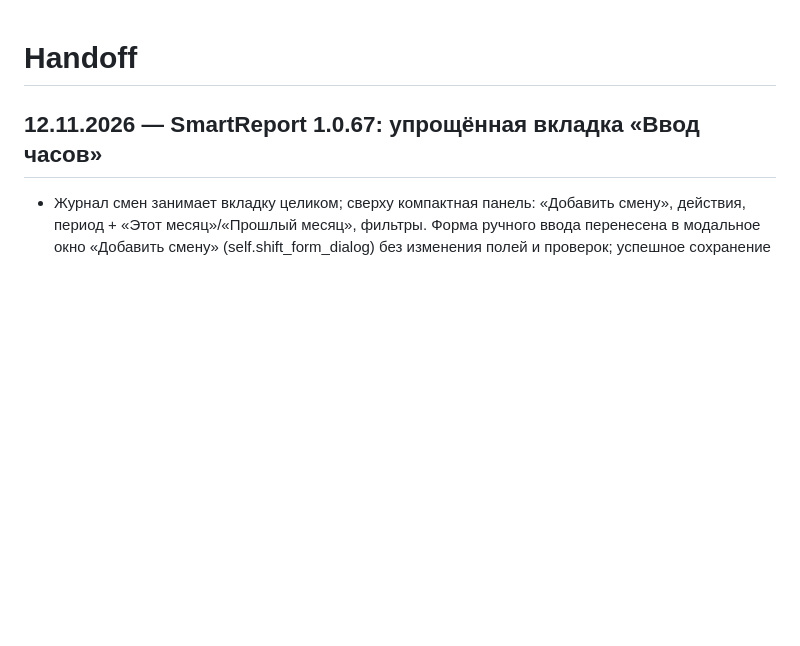
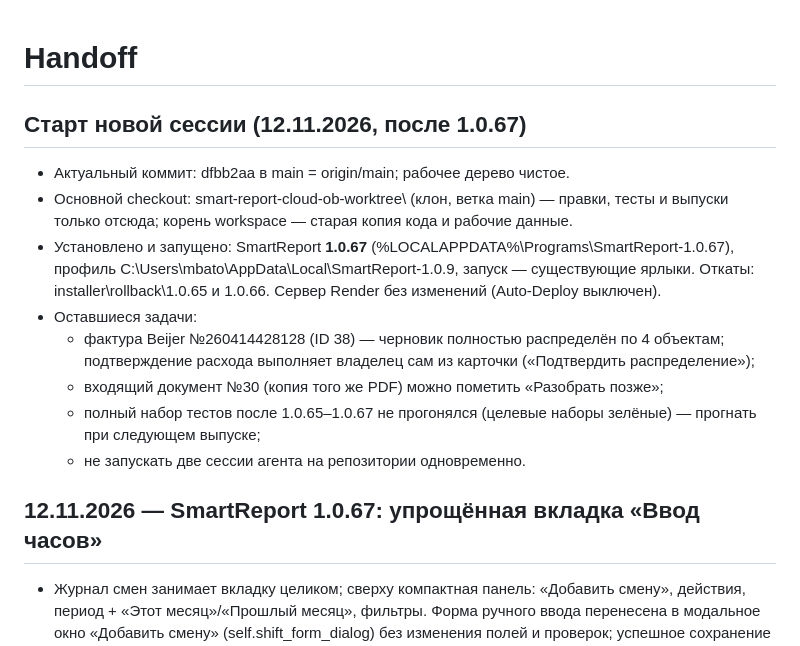
Before and after one commit to mbaton1981/smart-report-cloud, a Markdown page: SESSION_HANDOFF.md, the part around the change. Rendered like a GitHub page; blank space fills up the shorter version.

Commit message:
Add new-session starting notes to handoff
Co-authored-by: Copilot <223556219+Copilot@users.noreply.github.com>

```diff
--- a/SESSION_HANDOFF.md
+++ b/SESSION_HANDOFF.md
@@ -1,5 +1,20 @@
 # Handoff
 
+## Старт новой сессии (12.11.2026, после 1.0.67)
+
+- Актуальный коммит: dfbb2aa в main = origin/main; рабочее дерево чистое.
+- Основной checkout: smart-report-cloud-ob-worktree\ (клон, ветка main) — правки, тесты и
+  выпуски только отсюда; корень workspace — старая копия кода и рабочие данные.
+- Установлено и запущено: SmartReport **1.0.67** (%LOCALAPPDATA%\Programs\SmartReport-1.0.67),
+  профиль C:\Users\mbato\AppData\Local\SmartReport-1.0.9, запуск — существующие ярлыки.
+  Откаты: installer\rollback\1.0.65 и 1.0.66. Сервер Render без изменений (Auto-Deploy выключен).
+- Оставшиеся задачи:
+  - фактура Beijer №260414428128 (ID 38) — черновик полностью распределён по 4 объектам;
+    подтверждение расхода выполняет владелец сам из карточки («Подтвердить распределение»);
+  - входящий документ №30 (копия того же PDF) можно пометить «Разобрать позже»;
+  - полный набор тестов после 1.0.65–1.0.67 не прогонялся (целевые наборы зелёные) — прогнать
+    при следующем выпуске;
+  - не запускать две сессии агента на репозитории одновременно.
 ## 12.11.2026 — SmartReport 1.0.67: упрощённая вкладка «Ввод часов»
 
 - Журнал смен занимает вкладку целиком; сверху компактная панель: «Добавить смену», действия,
```
